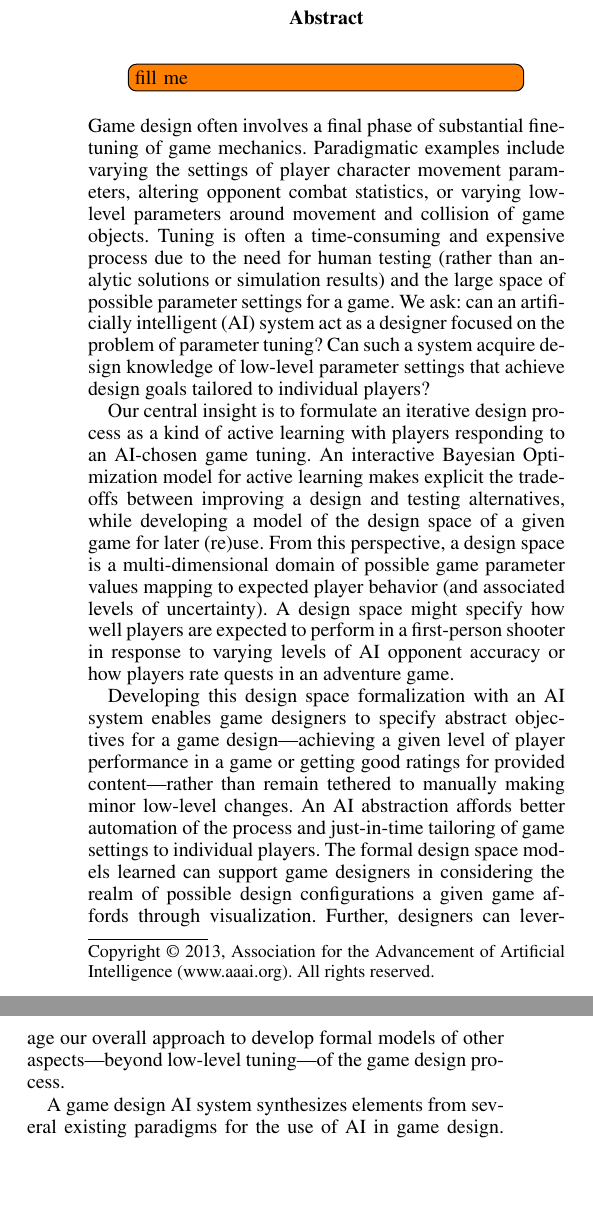
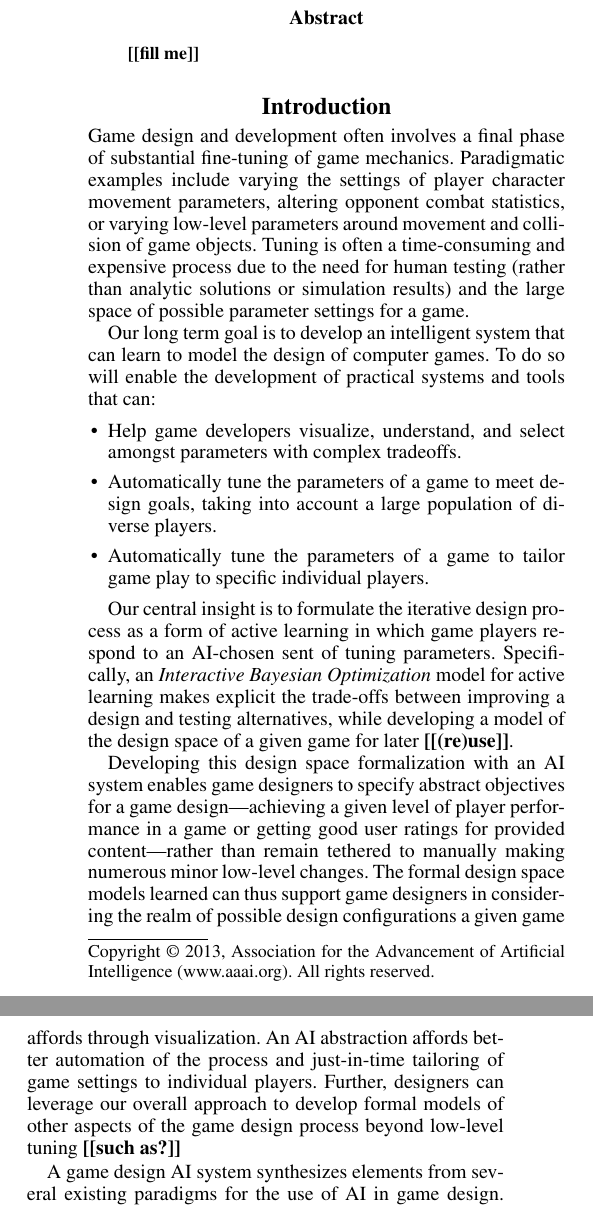
Before and after one commit to BKJackson/aiide13_mechopt, a LaTeX paper (aiide13.tex): two parts of the columns of page 1 of 6, joined at a grey line, cut so that both start at the same text, the shorter picture padded with empty space. Compiled offline with pdfLaTeX.

Commit message:
Working on intro

```diff
--- a/aiide13.tex
+++ b/aiide13.tex
@@ -8,7 +8,7 @@
 \usepackage{amssymb}
 \usepackage{amsmath}
 \usepackage{hyperref}
-\usepackage{subcaption}
+%\usepackage{subcaption}
 
 \frenchspacing
 \setlength{\pdfpagewidth}{8.5in}
@@ -21,6 +21,7 @@
 /Author (anonymous)}
 \setcounter{secnumdepth}{0}
 
+\newcommand{\mytodo}[1]{\textbf{[[#1]]}}
 
 
  \begin{document}
@@ -37,29 +38,49 @@
 \maketitle
 \begin{abstract}
 \begin{quote}
-\todo[inline]{fill me}
+\mytodo{fill me}
 \end{quote}
 \end{abstract}
 
-\noindent Game design often involves a final phase of substantial fine-tuning of game mechanics. Paradigmatic examples include varying the settings of player character movement parameters, altering opponent combat statistics, or varying low-level parameters around movement and collision of game objects. Tuning is often a time-consuming and expensive process due to the need for human testing (rather than analytic solutions or simulation results) and the large space of possible parameter settings for a game.
+\section{Introduction}
+
+\noindent Game design and development often involves a final phase of substantial fine-tuning of game mechanics. Paradigmatic examples include varying the settings of player character movement parameters, altering opponent combat statistics, or varying low-level parameters around movement and collision of game objects. Tuning is often a time-consuming and expensive process due to the need for human testing (rather than analytic solutions or simulation results) and the large space of possible parameter settings for a game.
 %\begin{enumerate}
 %\item parameter values must be set to (globally) optimal values, requiring search over a large space
 %\item evaluating a set of parameter values cannot be done analytically or via simulation, but requires costly (in terms of time and money) direct human evaluation
 %\item quality of a set of parameters may be difficult to specify on a global scale, and depend on other sets of parameters
 %\end{enumerate}
-We ask: %can an artificially intelligent system efficiently automate the tuning process?
-can an artificially intelligent (AI) system act as a designer focused on the problem of parameter tuning?
-Can such a system acquire design knowledge of low-level parameter settings that achieve design goals tailored to individual players?
+%We ask: %can an artificially intelligent system efficiently automate the tuning process?
+%can an artificially intelligent (AI) system act as a designer focused on the problem of parameter tuning?
+%Can such a system acquire design knowledge of low-level parameter settings that achieve design goals tailored to individual players?
+%In this paper, we ask the following questions. %can an artificially intelligent system efficiently automate the tuning process?
+%Can an artificially intelligent (AI) system learn a model of the {\em design space} of the tunable parameters of the game?
+%Can the system apply the design space model to the problem of parameter tuning to assist game developers or tailor game play to individuals?
+%Can such a system acquire design knowledge of low-level parameter settings that achieve design goals tailored to individual players?
 
-Our central insight is to formulate an iterative design process as a kind of active learning with players responding to an AI-chosen game tuning. An interactive Bayesian Optimization model for active learning makes explicit the trade-offs between improving a design and testing alternatives, while developing a model of the design space of a given game for later (re)use.
-From this perspective, a design space is a multi-dimensional domain of possible game parameter values mapping to expected player behavior (and associated levels of uncertainty). A design space might specify how well players are expected to perform in a first-person shooter in response to varying levels of AI opponent accuracy or how players rate quests in an adventure game.
+%%% MOR: probably needs to be rewritten:
+Our long term goal is to develop an intelligent system that can learn to model the design of computer games.
+To do so will enable the development of practical systems and tools that can:
 
-Developing this design space formalization with an AI system enables game designers to specify abstract objectives for a game design---achieving a given level of player performance in a game or getting good ratings for provided content---rather than remain tethered to manually making minor low-level changes.
+\begin{itemize}
+%\item A critical step toward a theory of the design of game mechanics.
+\item Help game developers visualize, understand, and select amongst parameters with complex tradeoffs.
+\item Automatically tune the parameters of a game to meet design goals, taking into account a large population of diverse players.
+\item Automatically tune the parameters of a game to tailor game play to specific individual players.
+\end{itemize}
+
+Our central insight is to formulate the iterative design process as a form of active learning in which game players respond to an AI-chosen sent of tuning parameters.
+%with players responding to an AI-chosen game tuning.
+Specifically, an {\em Interactive Bayesian Optimization} model for active learning makes explicit the trade-offs between improving a design and testing alternatives, while developing a model of the design space of a given game for later \mytodo{(re)use}.
+%From this perspective,
+%A {\em design space} is a multi-dimensional domain of possible game parameter values that map to expected player behavior (and associated levels of uncertainty). A design space might specify how well players are expected to perform in a first-person shooter in response to varying levels of AI opponent accuracy or how players rate quests in an adventure game.
+
+Developing this design space formalization with an AI system enables game designers to specify abstract objectives for a game design---achieving a given level of player performance in a game or getting good user ratings for provided content---rather than remain tethered to manually making numerous minor low-level changes.
+The formal design space models learned can thus support game designers in considering the realm of possible design configurations a given game affords through visualization.
 An AI abstraction affords better automation of the process and just-in-time tailoring of game settings to individual players.
-The formal design space models learned can support game designers in considering the realm of possible design configurations a given game affords through visualization.
-Further, designers can leverage our overall approach to develop formal models of other aspects---beyond low-level tuning---of the game design process.
+Further, designers can leverage our overall approach to develop formal models of other aspects of the game design process beyond low-level tuning \mytodo{such as?}
 
-A game design AI system synthesizes elements from several existing paradigms for the use of AI in game design. Procedural content generation examines how an AI can create content within a space of parameters.  Dynamic difficulty adjustment concerns itself with adapting game mechanics in real time to changes in users. By contrast, we focus on the problem of learning a model of how game mechanics impact player behavior. Unlike player modeling, our goal is an AI system that actively adjusts game mechanics to explore the design space for that game both to achieve a given design objective and understand how that design space works. Rather than replace game designers, a low-level game design AI system allows for a new kind of design process where an AI system automatically player-tests games and intelligently searches for designs that meet a designer-specified goal. Building a model of the game design space allows the system to transfer learning from users across multiple design objectives.
+A game design AI system synthesizes elements from several existing paradigms for the use of AI in game design. Procedural content generation examines how an AI can create content within a space of parameters.  Dynamic difficulty adjustment concerns itself with adapting game mechanics in real time to changes in users. By contrast, we focus on the problem of learning a model of how game mechanics impact player behavior. Unlike player modeling, our goal is an AI system that {\em actively} adjusts game mechanics to explore the design space for that game both to achieve a given design objective and understand how that design space works. Rather than replace game designers, a low-level game design AI system allows for a new kind of design process where an AI system automatically player-tests games and intelligently searches for designs that meet a designer-specified goal. Building a model of the game design space allows the system to transfer learning from users across multiple design objectives.
 
 
 We employ interactive Bayesian optimization in an AI system to choose parameter settings that are most informative about the design space while achieving given design goals for player behavior in an online human-in-the-loop iterative process \cite{brochu2010:thesis}. By explicitly modeling the trade-off between exploring very different designs and exploiting designs similar to existing ones, our approach reduces the need for extensive amounts of play-testing while also automating the tuning process.
```
